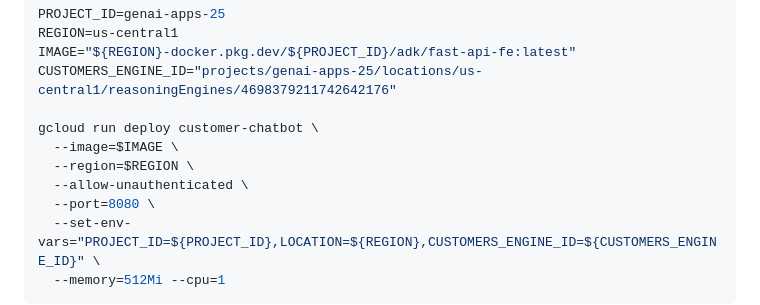
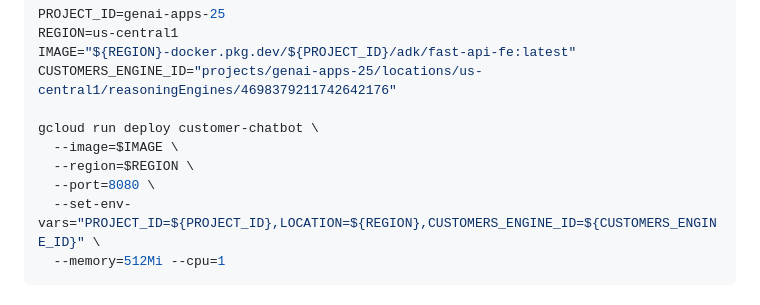
Before and after one commit to ypenn21/customer-booking-agent, a Markdown page: fast-api-fe/README.md, the part around the change. GitHub-like rendering.

```diff
--- a/fast-api-fe/README.md
+++ b/fast-api-fe/README.md
@@ -115,7 +115,6 @@ CUSTOMERS_ENGINE_ID="projects/genai-apps-25/locations/us-central1/reasoningEngin
 gcloud run deploy customer-chatbot \
   --image=$IMAGE \
   --region=$REGION \
-  --allow-unauthenticated \
   --port=8080 \
   --set-env-vars="PROJECT_ID=${PROJECT_ID},LOCATION=${REGION},CUSTOMERS_ENGINE_ID=${CUSTOMERS_ENGINE_ID}" \
   --memory=512Mi --cpu=1
```
